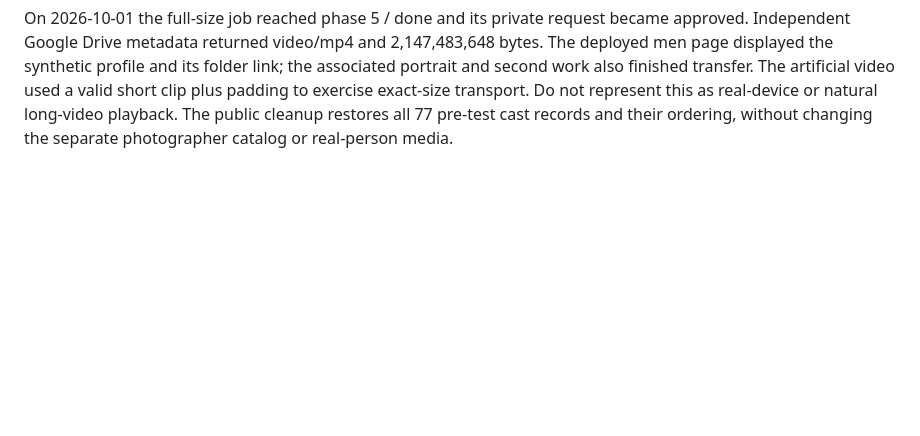
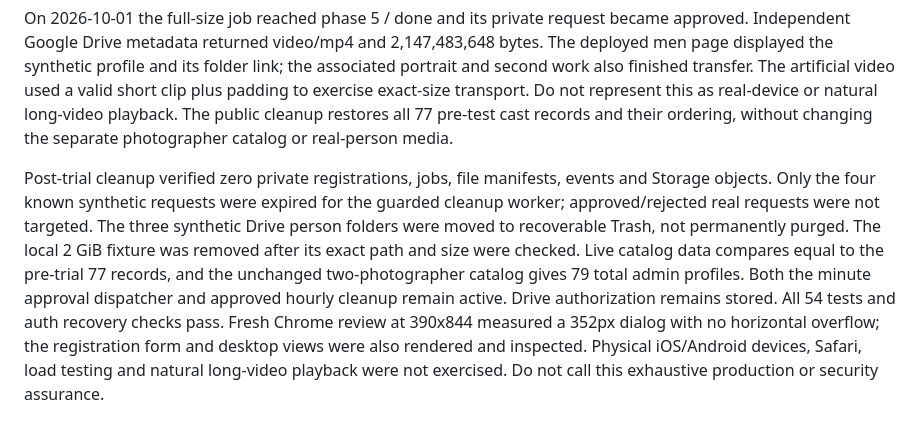
Before and after one commit to anas3719/cast, a Markdown page: docs/registration-design.md, the part around the change. Rendered like a GitHub page; blank space fills up the shorter version.

Commit message:
Record completed qualification cleanup and remaining test limits

```diff
--- a/docs/registration-design.md
+++ b/docs/registration-design.md
@@ -227,3 +227,17 @@ The artificial video used a valid short clip plus padding to exercise exact-size
 transport. Do not represent this as real-device or natural long-video playback.
 The public cleanup restores all 77 pre-test cast records and their ordering,
 without changing the separate photographer catalog or real-person media.
+
+Post-trial cleanup verified zero private registrations, jobs, file manifests,
+events and Storage objects. Only the four known synthetic requests were expired
+for the guarded cleanup worker; approved/rejected real requests were not targeted.
+The three synthetic Drive person folders were moved to recoverable Trash, not
+permanently purged. The local 2 GiB fixture was removed after its exact path and
+size were checked. Live catalog data compares equal to the pre-trial 77 records,
+and the unchanged two-photographer catalog gives 79 total admin profiles.
+Both the minute approval dispatcher and approved hourly cleanup remain active.
+Drive authorization remains stored. All 54 tests and auth recovery checks pass.
+Fresh Chrome review at 390x844 measured a 352px dialog with no horizontal overflow;
+the registration form and desktop views were also rendered and inspected.
+Physical iOS/Android devices, Safari, load testing and natural long-video playback
+were not exercised. Do not call this exhaustive production or security assurance.
```
